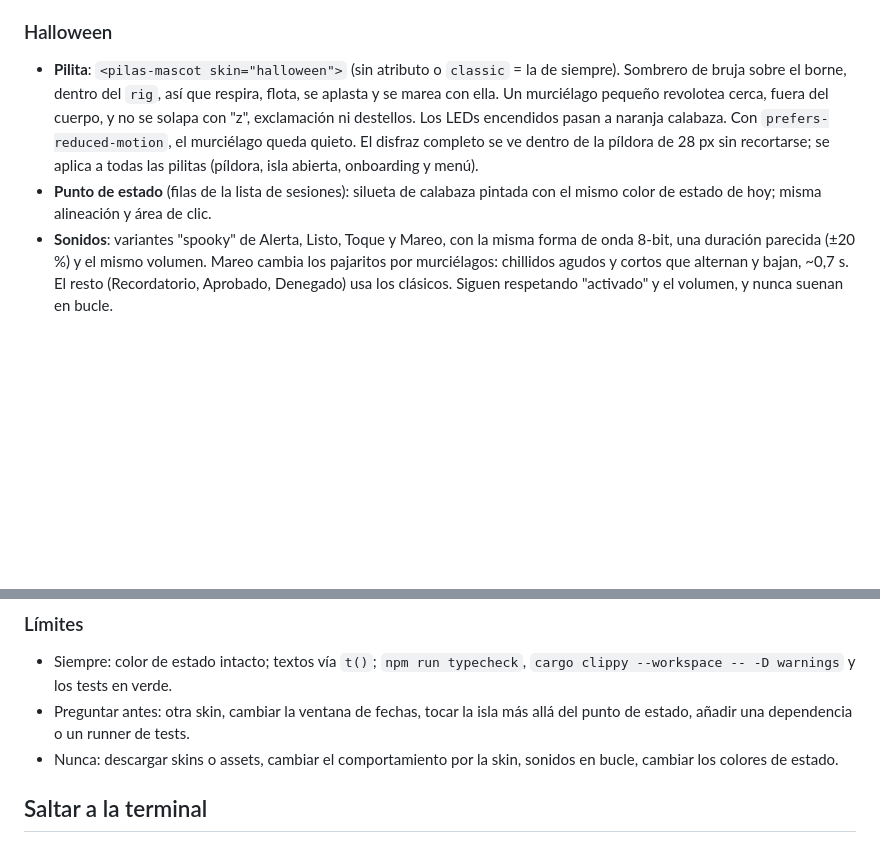
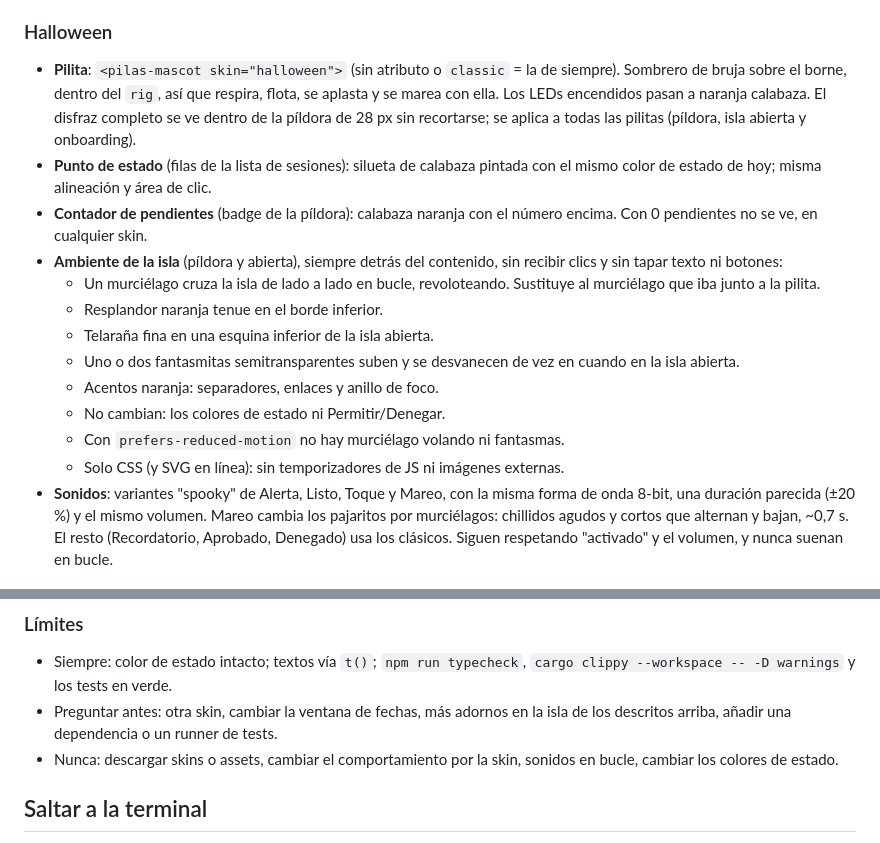
Before and after one commit to HurgotDev/pilas-app, a Markdown page: docs/SPEC.md, 2 parts joined by grey strips. GitHub-like rendering; blank space fills up the shorter version.

Commit message:
Spec the Halloween island ambience and the empty badge fix
Co-Authored-By: Claude Opus 5.5 <noreply@anthropic.com>

```diff
--- a/docs/SPEC.md
+++ b/docs/SPEC.md
@@ -187,15 +187,27 @@ pilita vuelve sola a la clásica sin reiniciar la app.
 
 - **Pilita**: `<pilas-mascot skin="halloween">` (sin atributo o `classic` =
   la de siempre). Sombrero de bruja sobre el borne, dentro del `rig`, así que
-  respira, flota, se aplasta y se marea con ella. Un murciélago pequeño
-  revolotea cerca, fuera del cuerpo, y no se solapa con "z", exclamación ni
-  destellos. Los LEDs encendidos pasan a naranja calabaza. Con
-  `prefers-reduced-motion`, el murciélago queda quieto. El disfraz completo se
-  ve dentro de la píldora de 28 px sin recortarse; se aplica a todas las
-  pilitas (píldora, isla abierta, onboarding y menú).
+  respira, flota, se aplasta y se marea con ella. Los LEDs encendidos pasan a
+  naranja calabaza. El disfraz completo se ve dentro de la píldora de 28 px
+  sin recortarse; se aplica a todas las pilitas (píldora, isla abierta y
+  onboarding).
 - **Punto de estado** (filas de la lista de sesiones): silueta de calabaza
   pintada con el mismo color de estado de hoy; misma alineación y área de
   clic.
+- **Contador de pendientes** (badge de la píldora): calabaza naranja con el
+  número encima. Con 0 pendientes no se ve, en cualquier skin.
+- **Ambiente de la isla** (píldora y abierta), siempre detrás del contenido,
+  sin recibir clics y sin tapar texto ni botones:
+  - Un murciélago cruza la isla de lado a lado en bucle, revoloteando.
+    Sustituye al murciélago que iba junto a la pilita.
+  - Resplandor naranja tenue en el borde inferior.
+  - Telaraña fina en una esquina inferior de la isla abierta.
+  - Uno o dos fantasmitas semitransparentes suben y se desvanecen de vez en
+    cuando en la isla abierta.
+  - Acentos naranja: separadores, enlaces y anillo de foco.
+  - No cambian: los colores de estado ni Permitir/Denegar.
+  - Con `prefers-reduced-motion` no hay murciélago volando ni fantasmas.
+  - Solo CSS (y SVG en línea): sin temporizadores de JS ni imágenes externas.
 - **Sonidos**: variantes "spooky" de Alerta, Listo, Toque y Mareo, con la
   misma forma de onda 8-bit, una duración parecida (±20 %) y el mismo
   volumen. Mareo cambia los pajaritos por murciélagos: chillidos agudos y
@@ -237,8 +249,9 @@ pilita vuelve sola a la clásica sin reiniciar la app.
 
 - Siempre: color de estado intacto; textos vía `t()`; `npm run typecheck`,
   `cargo clippy --workspace -- -D warnings` y los tests en verde.
-- Preguntar antes: otra skin, cambiar la ventana de fechas, tocar la isla
-  más allá del punto de estado, añadir una dependencia o un runner de tests.
+- Preguntar antes: otra skin, cambiar la ventana de fechas, más adornos en
+  la isla de los descritos arriba, añadir una dependencia o un runner de
+  tests.
 - Nunca: descargar skins o assets, cambiar el comportamiento por la skin,
   sonidos en bucle, cambiar los colores de estado.
 
```
Also changed, not shown: docs/PLAN.md (+6 -0 lines).
